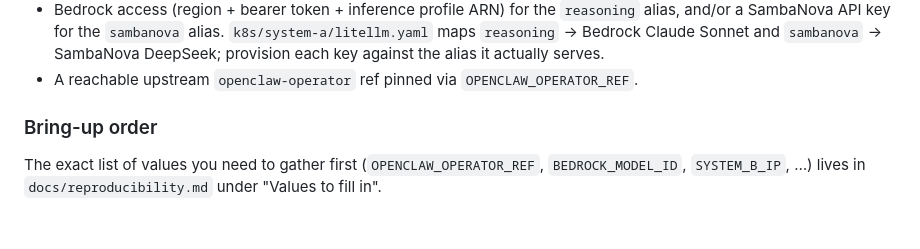
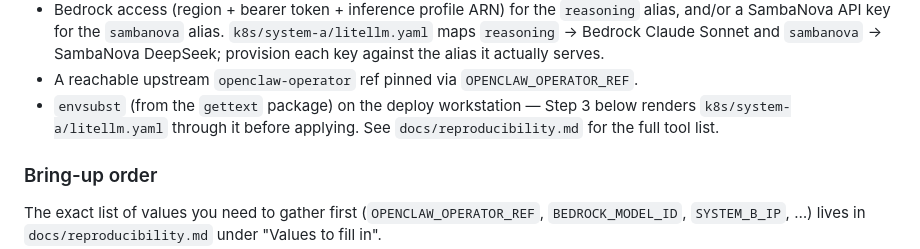
Before and after one commit to napetrov/agentic-intel-demo, a Markdown page: docs/demo-setup.md, the part around the change. Drawn GitHub-style; blank space fills up the shorter version.

Commit message:
docs: list envsubst (gettext) as a Tier-2 prerequisite
CodeRabbit caught a real gap: docs/demo-setup.md Step 3 and
docs/reproducibility.md Step 3 both render k8s/system-a/litellm.yaml
through `envsubst` before `kubectl apply`, but neither listed it as a
prerequisite. On a clean workstation the bring-up would fail mid-run
with `envsubst: command not found`.

- docs/reproducibility.md: add `gettext` (which provides `envsubst`)
  to the tool list.
- docs/demo-setup.md: mention it explicitly under Tier-2 prerequisites
  with a back-reference to the full reproducibility list.

```diff
--- a/docs/demo-setup.md
+++ b/docs/demo-setup.md
@@ -194,6 +194,9 @@ Telegram ingress.
   against the alias it actually serves.
 - A reachable upstream `openclaw-operator` ref pinned via
   `OPENCLAW_OPERATOR_REF`.
+- `envsubst` (from the `gettext` package) on the deploy workstation —
+  Step 3 below renders `k8s/system-a/litellm.yaml` through it before
+  applying. See `docs/reproducibility.md` for the full tool list.
 
 ### Bring-up order
 
```
Also changed, not shown: docs/reproducibility.md (+1 -0 lines).
